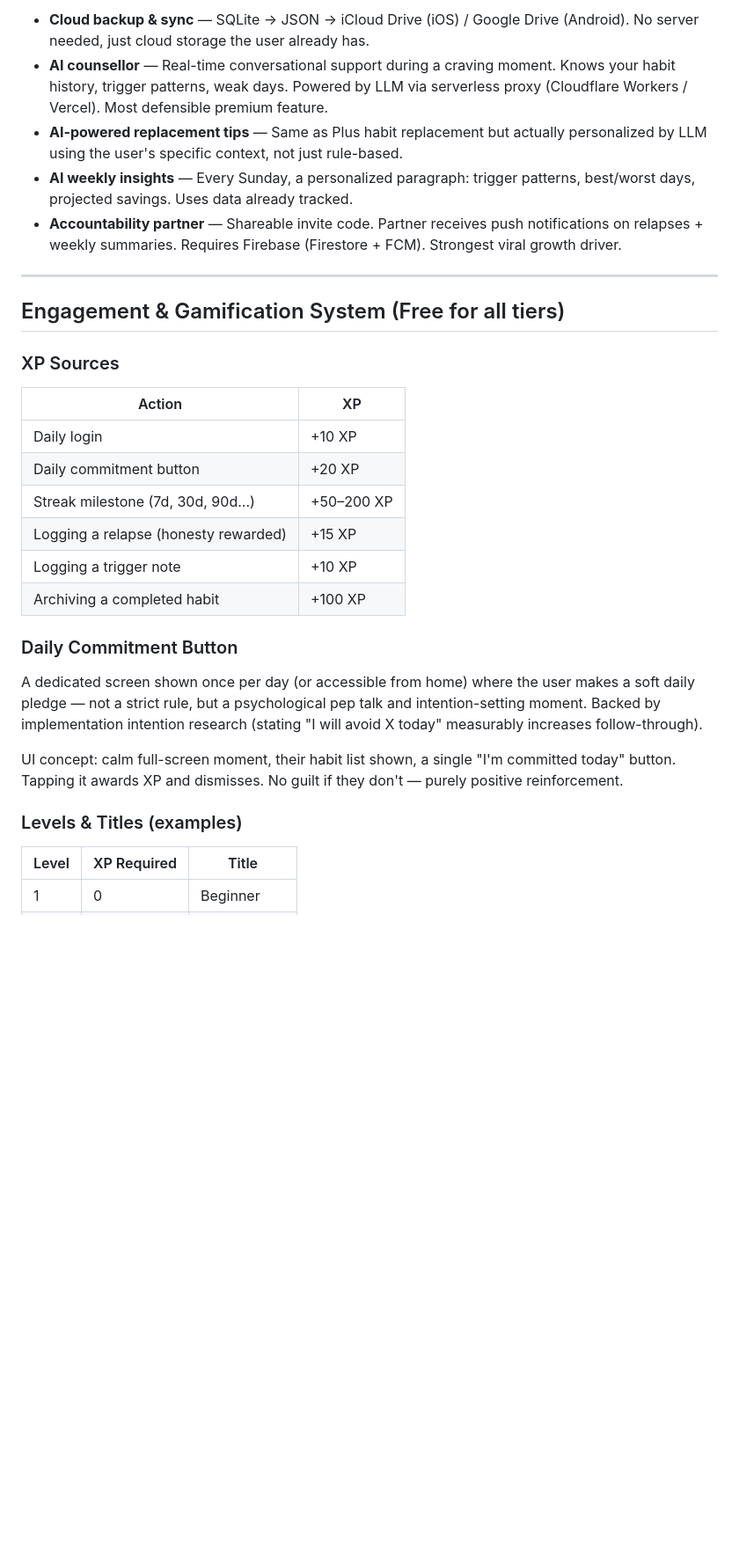
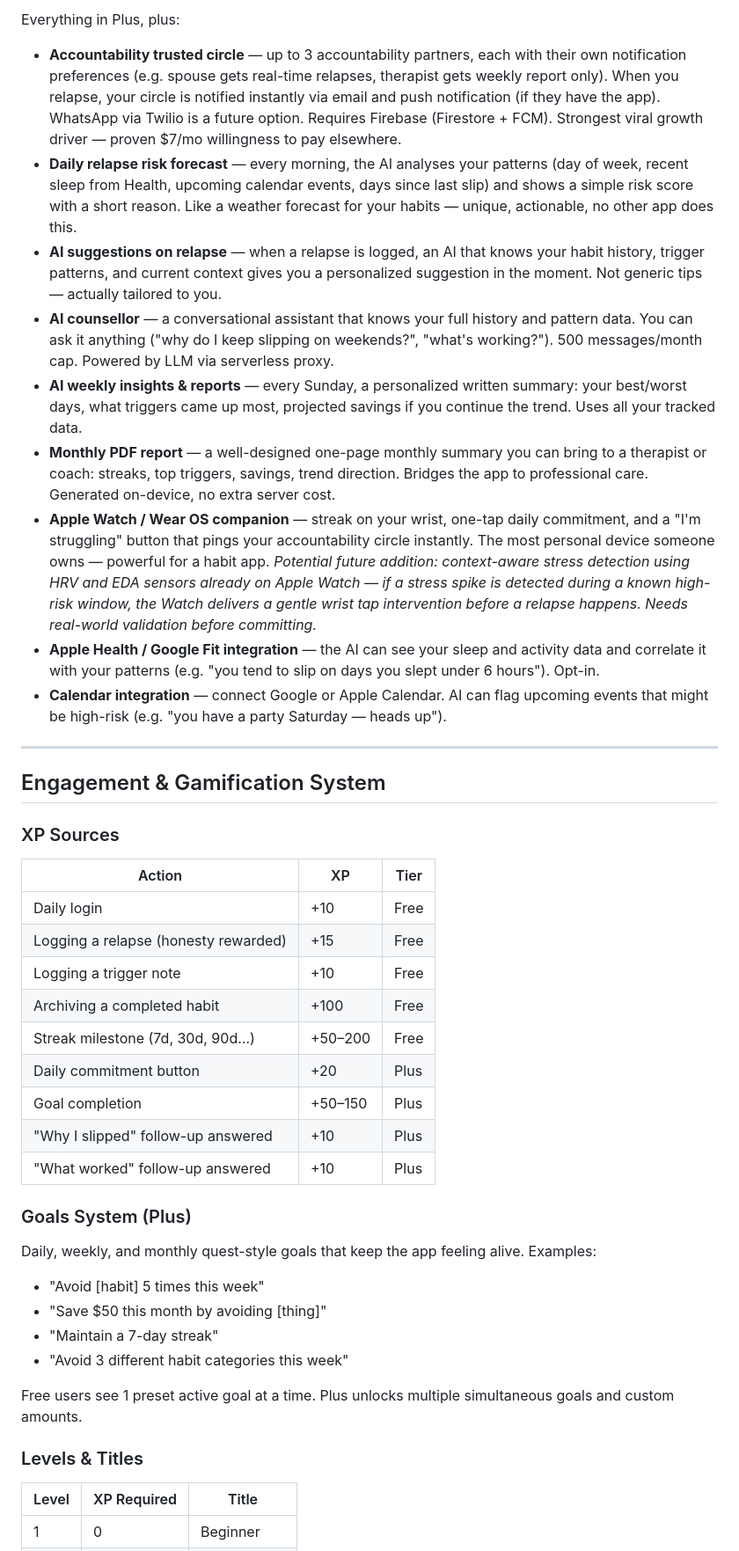
Before and after one commit to roymasad/avoid_todo, a Markdown page: MONETIZATION.md, the part around one of its changes. Shown at 88% size. Rendered like a GitHub page; blank space fills up the shorter version.

```diff
--- a/MONETIZATION.md
+++ b/MONETIZATION.md
@@ -41,30 +46,46 @@ Everything in Plus, plus cloud/AI features:
 
-- **Cloud backup & sync** — SQLite → JSON → iCloud Drive (iOS) / Google Drive (Android). No server needed, just cloud storage the user already has.
-- **AI counsellor** — Real-time conversational support during a craving moment. Knows your habit history, trigger patterns, weak days. Powered by LLM via serverless proxy (Cloudflare Workers / Vercel). Most defensible premium feature.
-- **AI-powered replacement tips** — Same as Plus habit replacement but actually personalized by LLM using the user's specific context, not just rule-based.
-- **AI weekly insights** — Every Sunday, a personalized paragraph: trigger patterns, best/worst days, projected savings. Uses data already tracked.
-- **Accountability partner** — Shareable invite code. Partner receives push notifications on relapses + weekly summaries. Requires Firebase (Firestore + FCM). Strongest viral growth driver.
+Everything in Plus, plus:
+
+- **Accountability trusted circle** — up to 3 accountability partners, each with their own notification preferences (e.g. spouse gets real-time relapses, therapist gets weekly report only). When you relapse, your circle is notified instantly via email and push notification (if they have the app). WhatsApp via Twilio is a future option. Requires Firebase (Firestore + FCM). Strongest viral growth driver — proven $7/mo willingness to pay elsewhere.
+- **Daily relapse risk forecast** — every morning, the AI analyses your patterns (day of week, recent sleep from Health, upcoming calendar events, days since last slip) and shows a simple risk score with a short reason. Like a weather forecast for your habits — unique, actionable, no other app does this.
+- **AI suggestions on relapse** — when a relapse is logged, an AI that knows your habit history, trigger patterns, and current context gives you a personalized suggestion in the moment. Not generic tips — actually tailored to you.
+- **AI counsellor** — a conversational assistant that knows your full history and pattern data. You can ask it anything ("why do I keep slipping on weekends?", "what's working?"). 500 messages/month cap. Powered by LLM via serverless proxy.
+- **AI weekly insights & reports** — every Sunday, a personalized written summary: your best/worst days, what triggers came up most, projected savings if you continue the trend. Uses all your tracked data.
+- **Monthly PDF report** — a well-designed one-page monthly summary you can bring to a therapist or coach: streaks, top triggers, savings, trend direction. Bridges the app to professional care. Generated on-device, no extra server cost.
+- **Apple Watch / Wear OS companion** — streak on your wrist, one-tap daily commitment, and a "I'm struggling" button that pings your accountability circle instantly. The most personal device someone owns — powerful for a habit app. *Potential future addition: context-aware stress detection using HRV and EDA sensors already on Apple Watch — if a stress spike is detected during a known high-risk window, the Watch delivers a gentle wrist tap intervention before a relapse happens. Needs real-world validation before committing.*
+- **Apple Health / Google Fit integration** — the AI can see your sleep and activity data and correlate it with your patterns (e.g. "you tend to slip on days you slept under 6 hours"). Opt-in.
+- **Calendar integration** — connect Google or Apple Calendar. AI can flag upcoming events that might be high-risk (e.g. "you have a party Saturday — heads up").
 
 ---
 
-## Engagement & Gamification System (Free for all tiers)
+## Engagement & Gamification System
 
 ### XP Sources
-| Action | XP |
-|--------|----|
-| Daily login | +10 XP |
-| Daily commitment button | +20 XP |
-| Streak milestone (7d, 30d, 90d...) | +50–200 XP |
-| Logging a relapse (honesty rewarded) | +15 XP |
-| Logging a trigger note | +10 XP |
-| Archiving a completed habit | +100 XP |
 
-### Daily Commitment Button
-A dedicated screen shown once per day (or accessible from home) where the user makes a soft daily pledge — not a strict rule, but a psychological pep talk and intention-setting moment. Backed by implementation intention research (stating "I will avoid X today" measurably increases follow-through).
+| Action | XP | Tier |
+|--------|-----|------|
+| Daily login | +10 | Free |
+| Logging a relapse (honesty rewarded) | +15 | Free |
+| Logging a trigger note | +10 | Free |
+| Archiving a completed habit | +100 | Free |
+| Streak milestone (7d, 30d, 90d…) | +50–200 | Free |
+| Daily commitment button | +20 | Plus |
+| Goal completion | +50–150 | Plus |
+| "Why I slipped" follow-up answered | +10 | Plus |
+| "What worked" follow-up answered | +10 | Plus |
 
-UI concept: calm full-screen moment, their habit list shown, a single "I'm committed today" button. Tapping it awards XP and dismisses. No guilt if they don't — purely positive reinforcement.
+### Goals System (Plus)
 
-### Levels & Titles (examples)
+Daily, weekly, and monthly quest-style goals that keep the app feeling alive. Examples:
+- "Avoid [habit] 5 times this week"
+- "Save $50 this month by avoiding [thing]"
+- "Maintain a 7-day streak"
+- "Avoid 3 different habit categories this week"
+
+Free users see 1 preset active goal at a time. Plus unlocks multiple simultaneous goals and custom amounts.
+
+### Levels & Titles
+
 | Level | XP Required | Title |
 |-------|-------------|-------|
 | 1 | 0 | Beginner |
```
Also changed, not shown: other parts of MONETIZATION.md (+72 -35 lines).
